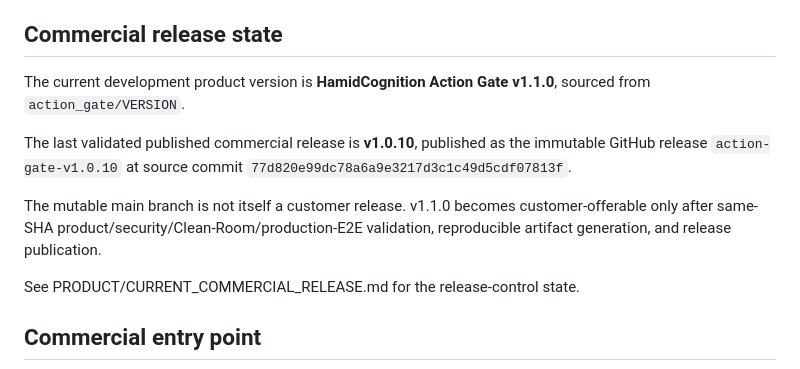
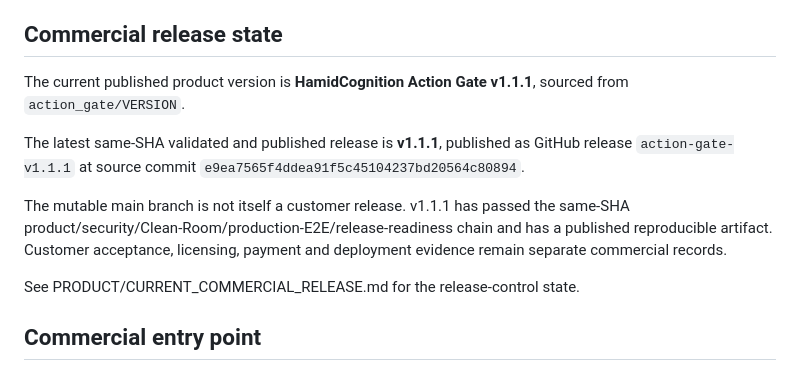
Before and after one commit to hamidhayatijozani/HamidCognition-Unified, a Markdown page: README.md, the part around the change. Drawn GitHub-style.

Commit message:
docs: align README with published v1.1.1

```diff
--- a/README.md
+++ b/README.md
@@ -34,11 +34,11 @@ AI agents increasingly have the ability to call APIs, MCP tools, databases, clou
 
 ## Commercial release state
 
-The current development product version is **HamidCognition Action Gate v1.1.0**, sourced from `action_gate/VERSION`.
+The current published product version is **HamidCognition Action Gate v1.1.1**, sourced from `action_gate/VERSION`.
 
-The last validated published commercial release is **v1.0.10**, published as the immutable GitHub release `action-gate-v1.0.10` at source commit `77d820e99dc78a6a9e3217d3c1c49d5cdf07813f`.
+The latest same-SHA validated and published release is **v1.1.1**, published as GitHub release `action-gate-v1.1.1` at source commit `e9ea7565f4ddea91f5c45104237bd20564c80894`.
 
-The mutable main branch is not itself a customer release. v1.1.0 becomes customer-offerable only after same-SHA product/security/Clean-Room/production-E2E validation, reproducible artifact generation, and release publication.
+The mutable main branch is not itself a customer release. v1.1.1 has passed the same-SHA product/security/Clean-Room/production-E2E/release-readiness chain and has a published reproducible artifact. Customer acceptance, licensing, payment and deployment evidence remain separate commercial records.
 
 See PRODUCT/CURRENT_COMMERCIAL_RELEASE.md for the release-control state.
 
```
